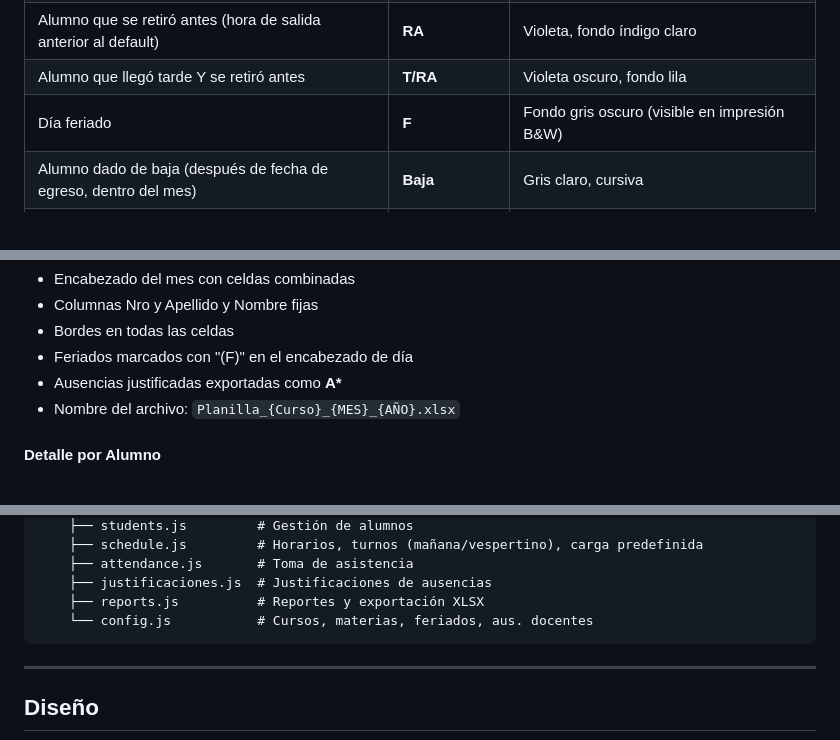
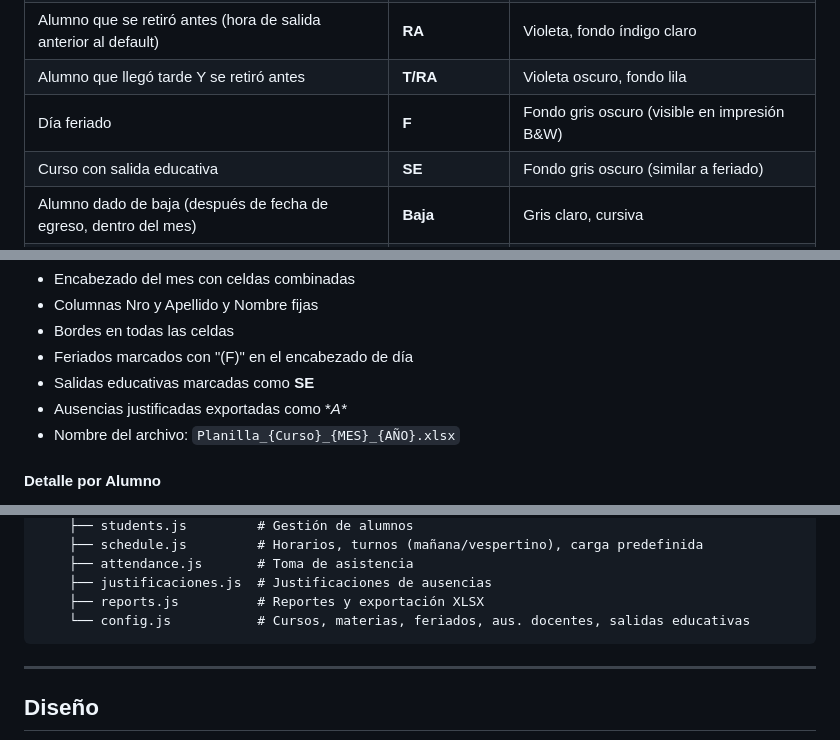
Before and after one commit to NSorribas/AsistenciaCEBAS, a Markdown page: README.md, 3 parts joined by grey strips. Rendered like a GitHub page.

````diff
--- a/README.md
+++ b/README.md
@@ -93,6 +93,7 @@ Grilla mensual tipo planilla escolar, similar al formato manual de papel. Cada f
 | Alumno que se retiró antes (hora de salida anterior al default) | **RA** | Violeta, fondo índigo claro |
 | Alumno que llegó tarde Y se retiró antes | **T/RA** | Violeta oscuro, fondo lila |
 | Día feriado | **F** | Fondo gris oscuro (visible en impresión B&W) |
+| Curso con salida educativa | **SE** | Fondo gris oscuro (similar a feriado) |
 | Alumno dado de baja (después de fecha de egreso, dentro del mes) | **Baja** | Gris claro, cursiva |
 | Alumno aún no ingresado (antes de fecha de ingreso) | *(celda vacía)* | Sin contenido |
 | Sin asistencia registrada ese día | *(celda vacía)* | Sin contenido |
@@ -133,7 +134,8 @@ El resumen **"Xp / Ya"** junto a los campos de hora indica cuántas horas cáted
 - Columnas Nro y Apellido y Nombre fijas
 - Bordes en todas las celdas
 - Feriados marcados con "(F)" en el encabezado de día
-- Ausencias justificadas exportadas como **A\***
+- Salidas educativas marcadas como **SE**
+- Ausencias justificadas exportadas como **A\**
 - Nombre del archivo: `Planilla_{Curso}_{MES}_{AÑO}.xlsx`
 
 #### Detalle por Alumno
@@ -347,7 +377,7 @@ AsistenciaCEBAS/
     ├── attendance.js       # Toma de asistencia
     ├── justificaciones.js  # Justificaciones de ausencias
     ├── reports.js          # Reportes y exportación XLSX
-    └── config.js           # Cursos, materias, feriados, aus. docentes
+    └── config.js           # Cursos, materias, feriados, aus. docentes, salidas educativas
 ```
 
 ---
````
Also changed, not shown: other parts of README.md (+30 -1 lines).
